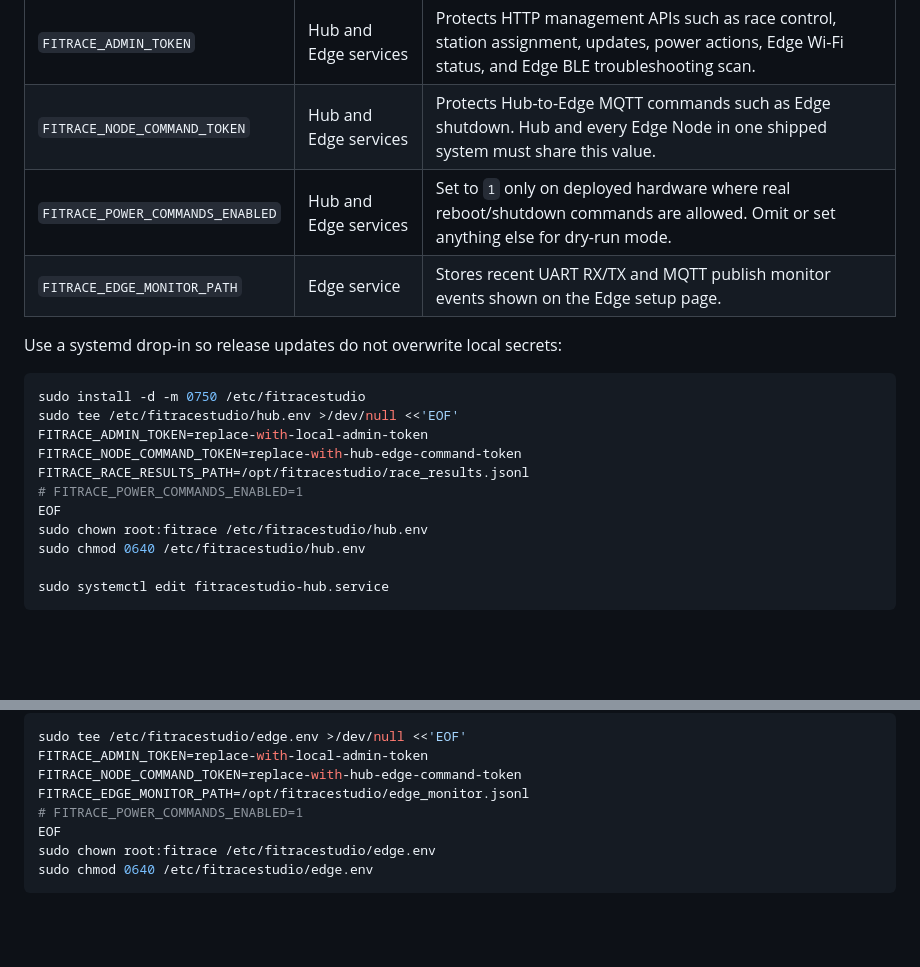
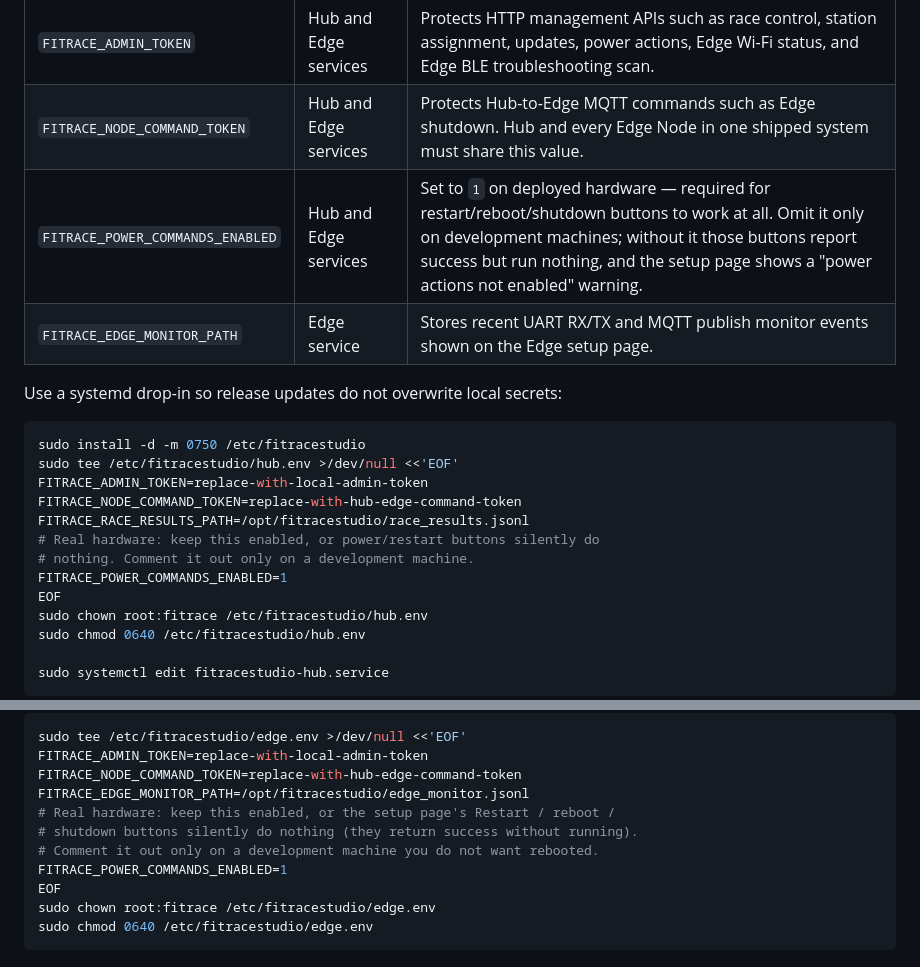
Before and after one commit to tonylu880042/fitRace, a Markdown page: deploy_update/systemd/README.md, 2 parts joined by grey strips. Rendered like a GitHub page; blank space fills up the shorter version.

```diff
--- a/deploy_update/systemd/README.md
+++ b/deploy_update/systemd/README.md
@@ -48,7 +48,7 @@ Production deployments must configure local management tokens before enabling op
 | --- | --- | --- |
 | `FITRACE_ADMIN_TOKEN` | Hub and Edge services | Protects HTTP management APIs such as race control, station assignment, updates, power actions, Edge Wi-Fi status, and Edge BLE troubleshooting scan. |
 | `FITRACE_NODE_COMMAND_TOKEN` | Hub and Edge services | Protects Hub-to-Edge MQTT commands such as Edge shutdown. Hub and every Edge Node in one shipped system must share this value. |
-| `FITRACE_POWER_COMMANDS_ENABLED` | Hub and Edge services | Set to `1` only on deployed hardware where real reboot/shutdown commands are allowed. Omit or set anything else for dry-run mode. |
+| `FITRACE_POWER_COMMANDS_ENABLED` | Hub and Edge services | Set to `1` on deployed hardware — required for restart/reboot/shutdown buttons to work at all. Omit it only on development machines; without it those buttons report success but run nothing, and the setup page shows a "power actions not enabled" warning. |
 | `FITRACE_EDGE_MONITOR_PATH` | Edge service | Stores recent UART RX/TX and MQTT publish monitor events shown on the Edge setup page. |
 
 Use a systemd drop-in so release updates do not overwrite local secrets:
@@ -59,7 +59,9 @@ sudo tee /etc/fitracestudio/hub.env >/dev/null <<'EOF'
 FITRACE_ADMIN_TOKEN=replace-with-local-admin-token
 FITRACE_NODE_COMMAND_TOKEN=replace-with-hub-edge-command-token
 FITRACE_RACE_RESULTS_PATH=/opt/fitracestudio/race_results.jsonl
-# FITRACE_POWER_COMMANDS_ENABLED=1
+# Real hardware: keep this enabled, or power/restart buttons silently do
+# nothing. Comment it out only on a development machine.
+FITRACE_POWER_COMMANDS_ENABLED=1
 EOF
 sudo chown root:fitrace /etc/fitracestudio/hub.env
 sudo chmod 0640 /etc/fitracestudio/hub.env
@@ -90,7 +92,10 @@ sudo tee /etc/fitracestudio/edge.env >/dev/null <<'EOF'
 FITRACE_ADMIN_TOKEN=replace-with-local-admin-token
 FITRACE_NODE_COMMAND_TOKEN=replace-with-hub-edge-command-token
 FITRACE_EDGE_MONITOR_PATH=/opt/fitracestudio/edge_monitor.jsonl
-# FITRACE_POWER_COMMANDS_ENABLED=1
+# Real hardware: keep this enabled, or the setup page's Restart / reboot /
+# shutdown buttons silently do nothing (they return success without running).
+# Comment it out only on a development machine you do not want rebooted.
+FITRACE_POWER_COMMANDS_ENABLED=1
 EOF
 sudo chown root:fitrace /etc/fitracestudio/edge.env
 sudo chmod 0640 /etc/fitracestudio/edge.env
```
Also changed, not shown: CLAUDE.md (added, +42 -0 lines).
